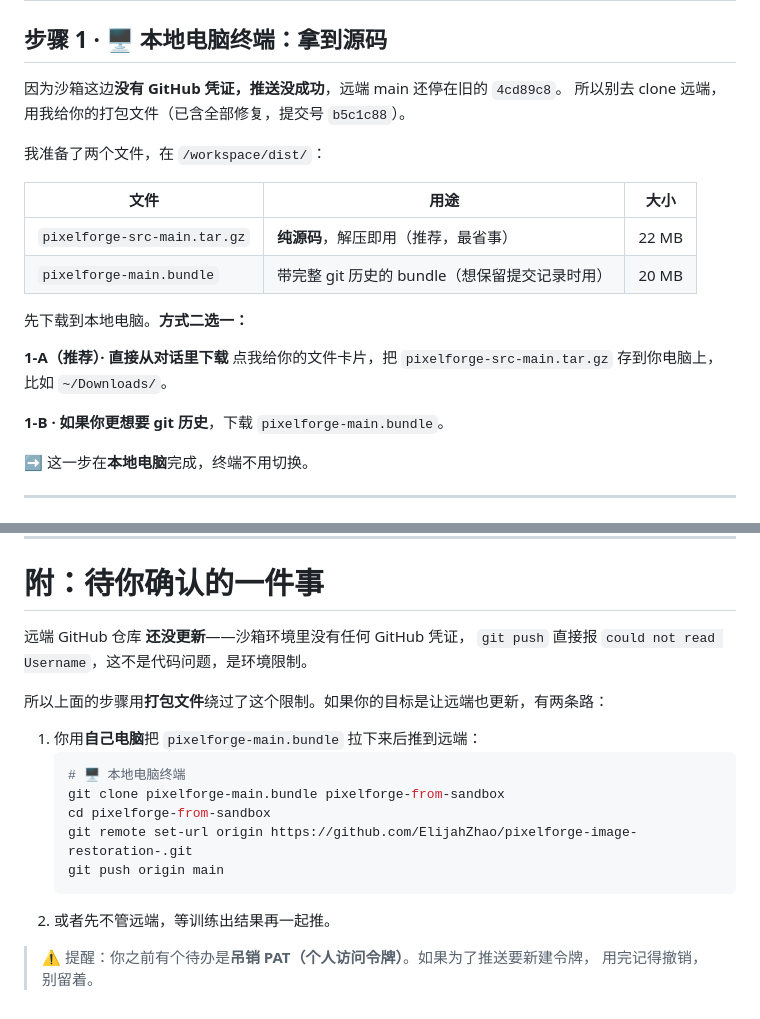
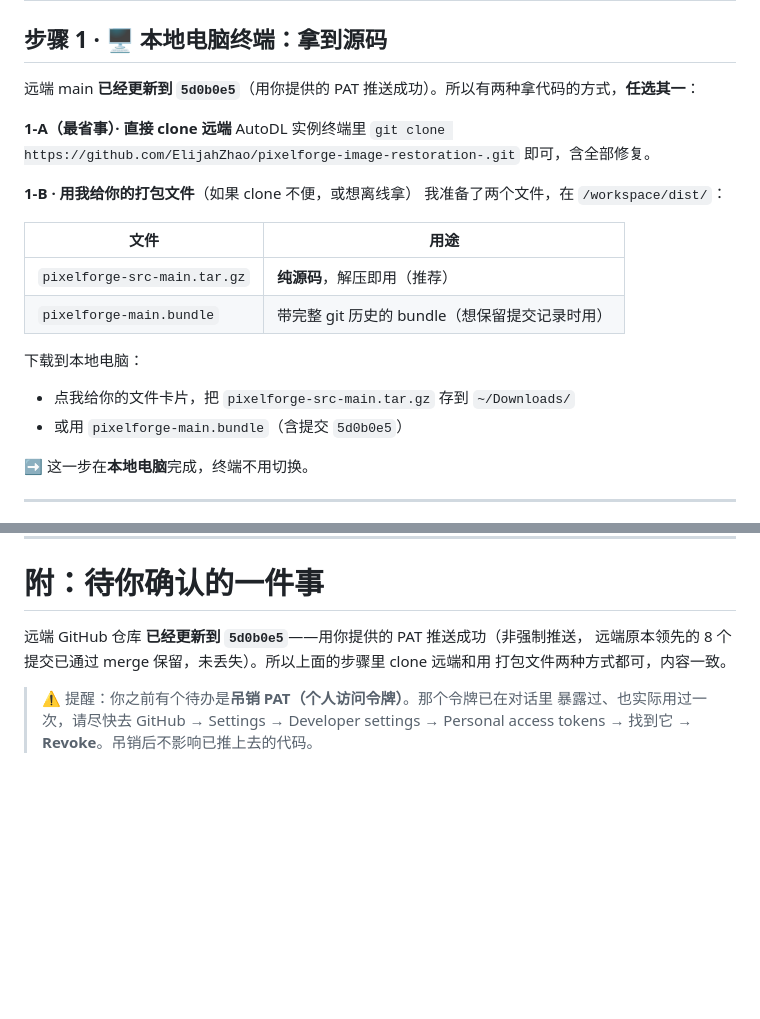
Before and after one commit to ElijahZhao/pixelforge-image-restoration-, a Markdown page: docs/START_TRAINING_STEPS.md, 2 parts joined by grey strips. Rendered like a GitHub page; blank space fills up the shorter version.

Commit message:
docs: 更新开训手册，反映远端已推送至 5d0b0e5 的事实
手册此前写推送失败勿 clone 远端，但已用用户提供的 PAT 成功推送，远端现为 5d0b0e5。
改为两种拿代码方式任选，并修正待办提醒为已暴露的 PAT 请吊销。

````diff
--- a/docs/START_TRAINING_STEPS.md
+++ b/docs/START_TRAINING_STEPS.md
@@ -32,22 +32,22 @@ T0: 打包源码                  T1: 主线操作（克隆、下数据、开训
 
 ## 步骤 1 · 🖥️ 本地电脑终端：拿到源码
 
-因为沙箱这边**没有 GitHub 凭证，推送没成功**，远端 main 还停在旧的 `4cd89c8`。
-所以别去 clone 远端，用我给你的打包文件（已含全部修复，提交号 `b5c1c88`）。
+远端 main **已经更新到 `5d0b0e5`**（用你提供的 PAT 推送成功）。所以有两种拿代码的方式，**任选其一**：
 
+**1-A（最省事）· 直接 clone 远端**
+AutoDL 实例终端里 `git clone https://github.com/ElijahZhao/pixelforge-image-restoration-.git` 即可，含全部修复。
+
+**1-B · 用我给你的打包文件**（如果 clone 不便，或想离线拿）
 我准备了两个文件，在 `/workspace/dist/`：
 
-| 文件 | 用途 | 大小 |
-|---|---|---|
-| `pixelforge-src-main.tar.gz` | **纯源码**，解压即用（推荐，最省事） | 22 MB |
-| `pixelforge-main.bundle` | 带完整 git 历史的 bundle（想保留提交记录时用） | 20 MB |
+| 文件 | 用途 |
+|---|---|
+| `pixelforge-src-main.tar.gz` | **纯源码**，解压即用（推荐） |
+| `pixelforge-main.bundle` | 带完整 git 历史的 bundle（想保留提交记录时用） |
 
-先下载到本地电脑。**方式二选一：**
-
-**1-A（推荐）· 直接从对话里下载**
-点我给你的文件卡片，把 `pixelforge-src-main.tar.gz` 存到你电脑上，比如 `~/Downloads/`。
-
-**1-B · 如果你更想要 git 历史**，下载 `pixelforge-main.bundle`。
+下载到本地电脑：
+- 点我给你的文件卡片，把 `pixelforge-src-main.tar.gz` 存到 `~/Downloads/`
+- 或用 `pixelforge-main.bundle`（含提交 `5d0b0e5`）
 
 ➡️ 这一步在**本地电脑**完成，终端不用切换。
 
@@ -414,20 +414,10 @@ scp root@<主机>:/root/autodl-tmp/retrain_out.tar.gz ~/Downloads/
 
 # 附：待你确认的一件事
 
-远端 GitHub 仓库 **还没更新**——沙箱环境里没有任何 GitHub 凭证，
-`git push` 直接报 `could not read Username`，这不是代码问题，是环境限制。
+远端 GitHub 仓库 **已经更新到 `5d0b0e5`**——用你提供的 PAT 推送成功（非强制推送，
+远端原本领先的 8 个提交已通过 merge 保留，未丢失）。所以上面的步骤里 clone 远端和用
+打包文件两种方式都可，内容一致。
 
-所以上面的步骤用**打包文件**绕过了这个限制。如果你的目标是让远端也更新，有两条路：
-
-1. 你用**自己电脑**把 `pixelforge-main.bundle` 拉下来后推到远端：
-   ```bash
-   # 🖥️ 本地电脑终端
-   git clone pixelforge-main.bundle pixelforge-from-sandbox
-   cd pixelforge-from-sandbox
-   git remote set-url origin https://github.com/ElijahZhao/pixelforge-image-restoration-.git
-   git push origin main
-   ```
-2. 或者先不管远端，等训练出结果再一起推。
-
-> ⚠️ 提醒：你之前有个待办是**吊销 PAT（个人访问令牌）**。如果为了推送要新建令牌，
-> 用完记得撤销，别留着。
+> ⚠️ 提醒：你之前有个待办是**吊销 PAT（个人访问令牌）**。那个令牌已在对话里
+> 暴露过、也实际用过一次，请尽快去 GitHub → Settings → Developer settings →
+> Personal access tokens → 找到它 → **Revoke**。吊销后不影响已推上去的代码。
````
